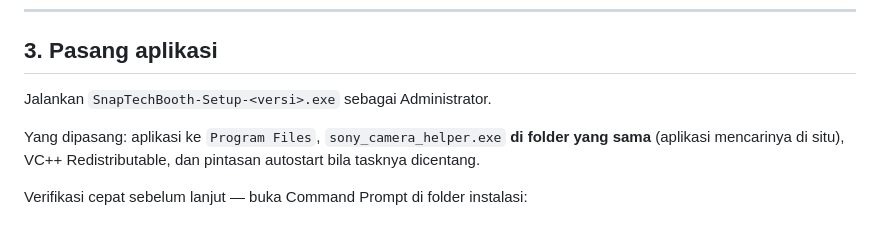
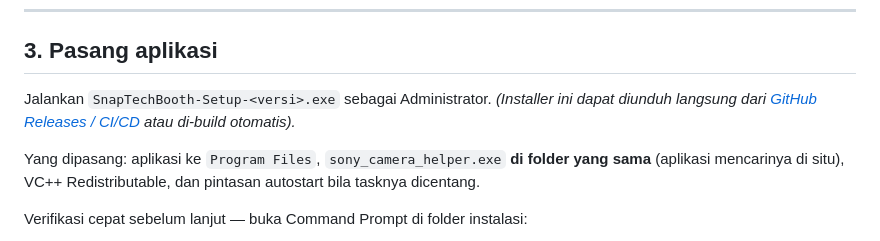
Before and after one commit to thisiswid/Photobooth, a Markdown page: docs/deployment-windows.md, the part around the change. Drawn GitHub-style.

```diff
--- a/docs/deployment-windows.md
+++ b/docs/deployment-windows.md
@@ -64,6 +64,7 @@ di Device Manager beserta drivernya, lalu colok ulang.
 ## 3. Pasang aplikasi
 
 Jalankan `SnapTechBooth-Setup-<versi>.exe` sebagai Administrator.
+*(Installer ini dapat diunduh langsung dari [GitHub Releases / CI/CD](ci-cd-windows.md) atau di-build otomatis).*
 
 Yang dipasang: aplikasi ke `Program Files`, `sony_camera_helper.exe` **di folder
 yang sama** (aplikasi mencarinya di situ), VC++ Redistributable, dan pintasan
```
Also changed, not shown: docs/README.md (+2 -0 lines), docs/ci-cd-windows.md (added, +102 -0 lines).
